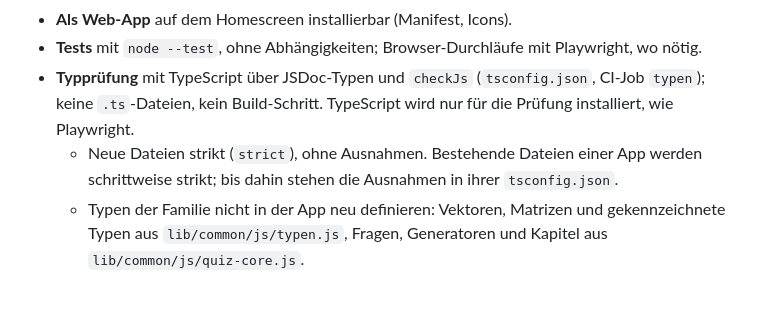
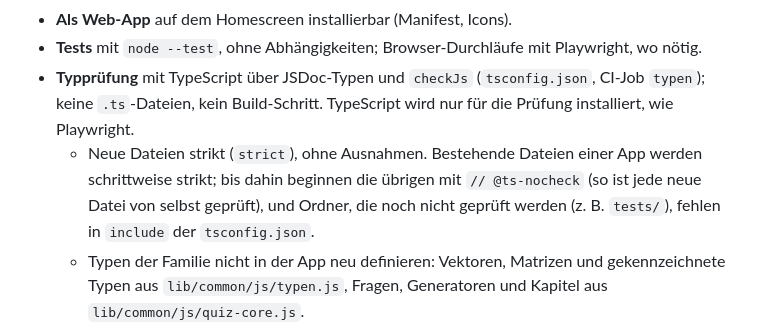
Before and after one commit to manganite/crystallography-common, a Markdown page: LEITFADEN.md, the part around the change. Drawn GitHub-style; blank space fills up the shorter version.

```diff
--- a/LEITFADEN.md
+++ b/LEITFADEN.md
@@ -106,7 +106,7 @@ Eigene Seite `quiz.html`. Logik in `js/quiz-core.js`, Seite in `js/quiz-seite.js
 - **Als Web-App** auf dem Homescreen installierbar (Manifest, Icons).
 - **Tests** mit `node --test`, ohne Abhängigkeiten; Browser-Durchläufe mit Playwright, wo nötig.
 - **Typprüfung** mit TypeScript über JSDoc-Typen und `checkJs` (`tsconfig.json`, CI-Job `typen`); keine `.ts`-Dateien, kein Build-Schritt. TypeScript wird nur für die Prüfung installiert, wie Playwright.
-  - Neue Dateien strikt (`strict`), ohne Ausnahmen. Bestehende Dateien einer App werden schrittweise strikt; bis dahin stehen die Ausnahmen in ihrer `tsconfig.json`.
+  - Neue Dateien strikt (`strict`), ohne Ausnahmen. Bestehende Dateien einer App werden schrittweise strikt; bis dahin beginnen die übrigen mit `// @ts-nocheck` (so ist jede neue Datei von selbst geprüft), und Ordner, die noch nicht geprüft werden (z. B. `tests/`), fehlen in `include` der `tsconfig.json`.
   - Typen der Familie nicht in der App neu definieren: Vektoren, Matrizen und gekennzeichnete Typen aus `lib/common/js/typen.js`, Fragen, Generatoren und Kapitel aus `lib/common/js/quiz-core.js`.
   - Wo Werte gleicher Form leicht vertauscht werden, gekennzeichnete Typen verwenden: Richtung [uvw] und Normale (hkl), Grad und Bogenmass, fraktionale und kartesische Koordinaten. Die Umwandlung steht dort, wo die Bedeutung feststeht.
   - Die Typprüfung ersetzt keine Tests: Formeln, Vorzeichen und Toleranzen sichern weiterhin die Tests ab.
```
Also changed, not shown: CHANGELOG.md (+4 -0 lines).
